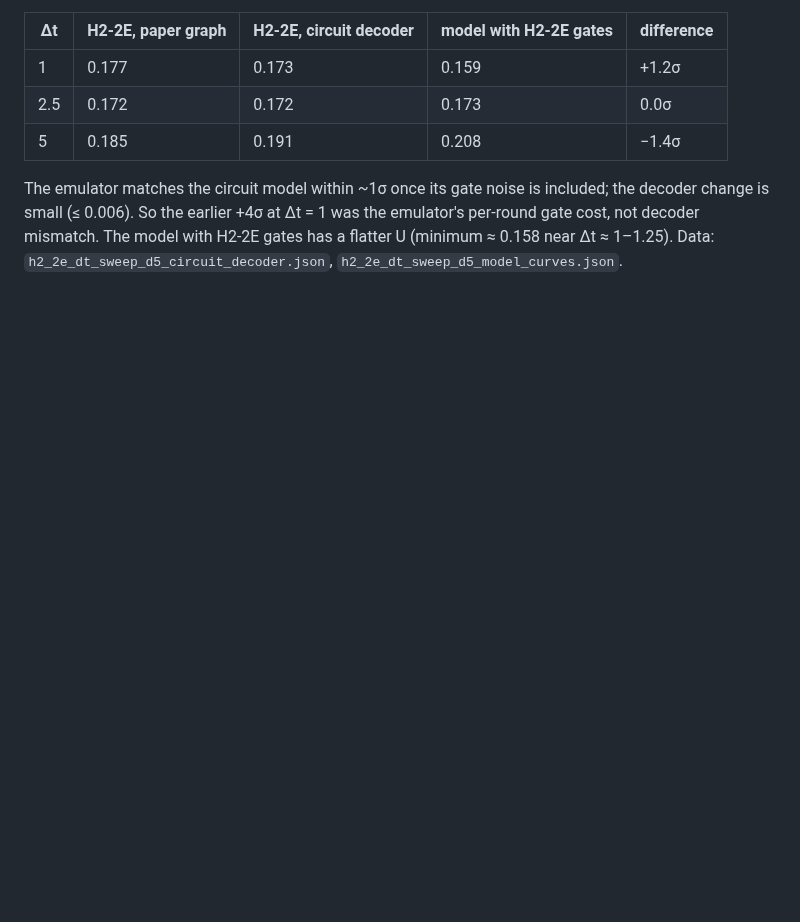
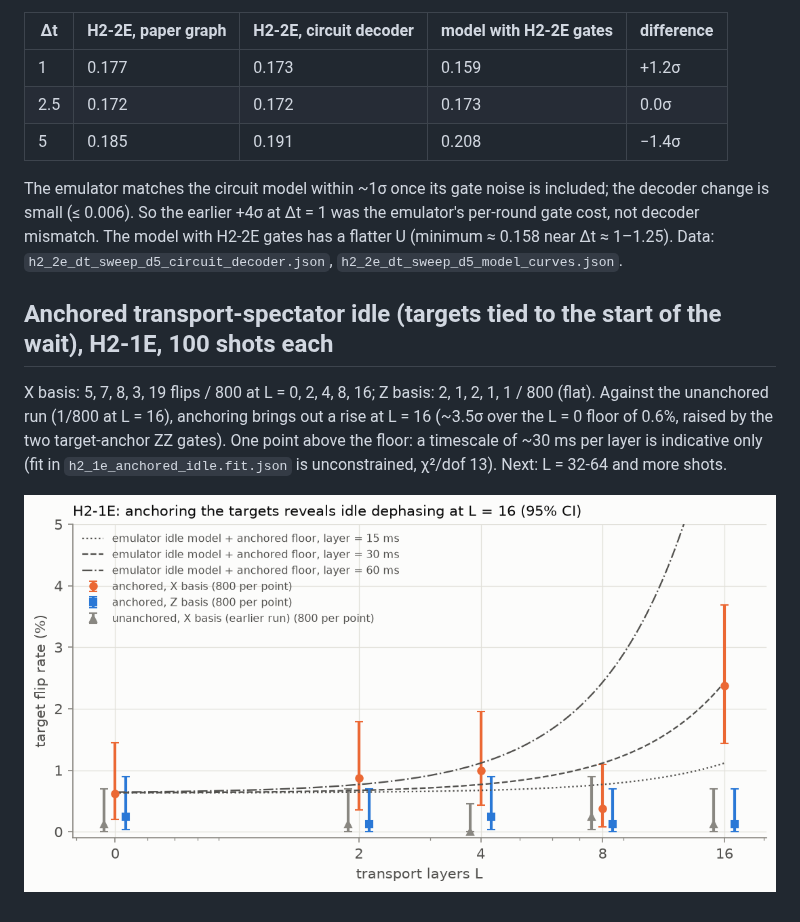
Before and after one commit to hvermaQ/qec-timing-submission, a Markdown page: results/hardware/emulator_runs.md, the part around the change. GitHub-like rendering; pictures changed too: results/hardware/h2_1e_anchored_idle.png (added); blank space fills up the shorter version.

```diff
--- a/results/hardware/emulator_runs.md
+++ b/results/hardware/emulator_runs.md
@@ -85,3 +85,13 @@ The emulator matches the circuit model within ~1σ once its gate noise is includ
 change is small (≤ 0.006). So the earlier +4σ at Δt = 1 was the emulator's per-round gate cost, not
 decoder mismatch. The model with H2-2E gates has a flatter U (minimum ≈ 0.158 near Δt ≈ 1–1.25).
 Data: `h2_2e_dt_sweep_d5_circuit_decoder.json`, `h2_2e_dt_sweep_d5_model_curves.json`.
+
+## Anchored transport-spectator idle (targets tied to the start of the wait), H2-1E, 100 shots each
+
+X basis: 5, 7, 8, 3, 19 flips / 800 at L = 0, 2, 4, 8, 16; Z basis: 2, 1, 2, 1, 1 / 800 (flat).
+Against the unanchored run (1/800 at L = 16), anchoring brings out a rise at L = 16 (~3.5σ over the
+L = 0 floor of 0.6%, raised by the two target-anchor ZZ gates). One point above the floor: a timescale
+of ~30 ms per layer is indicative only (fit in `h2_1e_anchored_idle.fit.json` is unconstrained,
+χ²/dof 13). Next: L = 32-64 and more shots.
+
+![anchored idle](h2_1e_anchored_idle.png)
```
Also changed, not shown: 2 other files.
